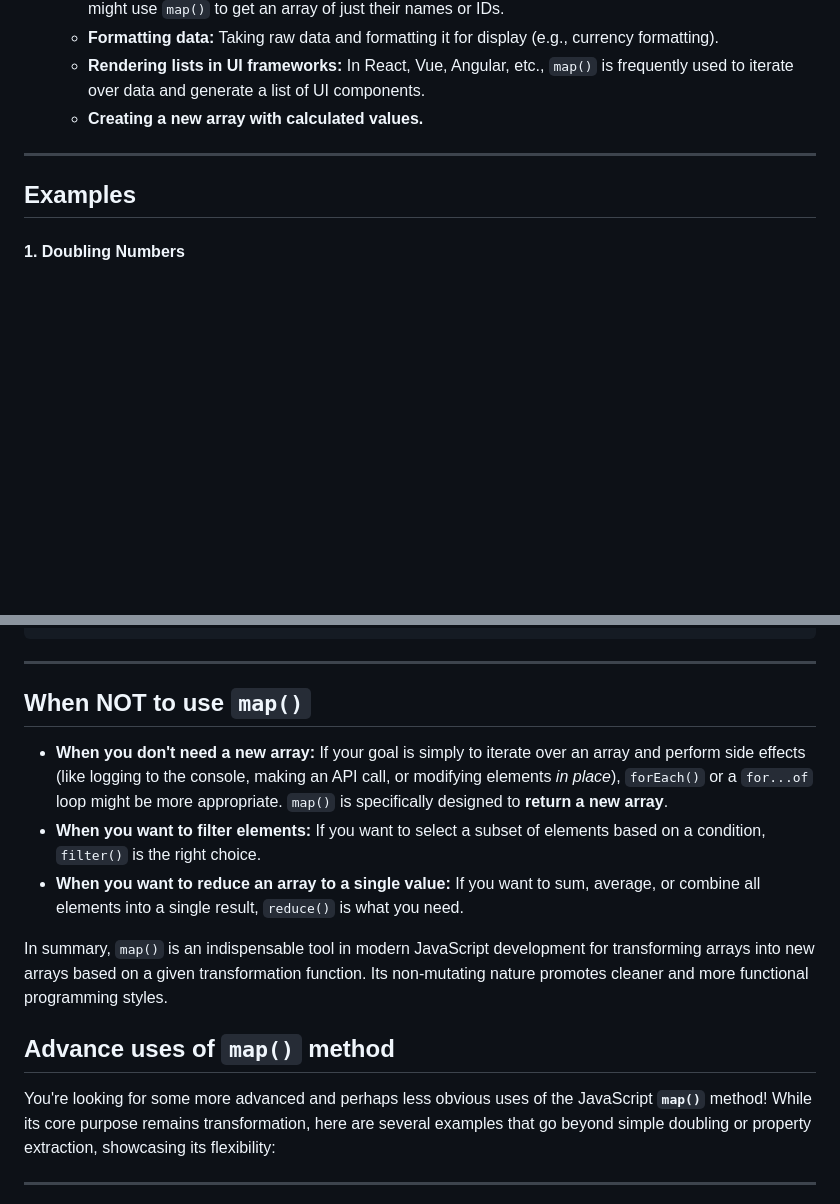
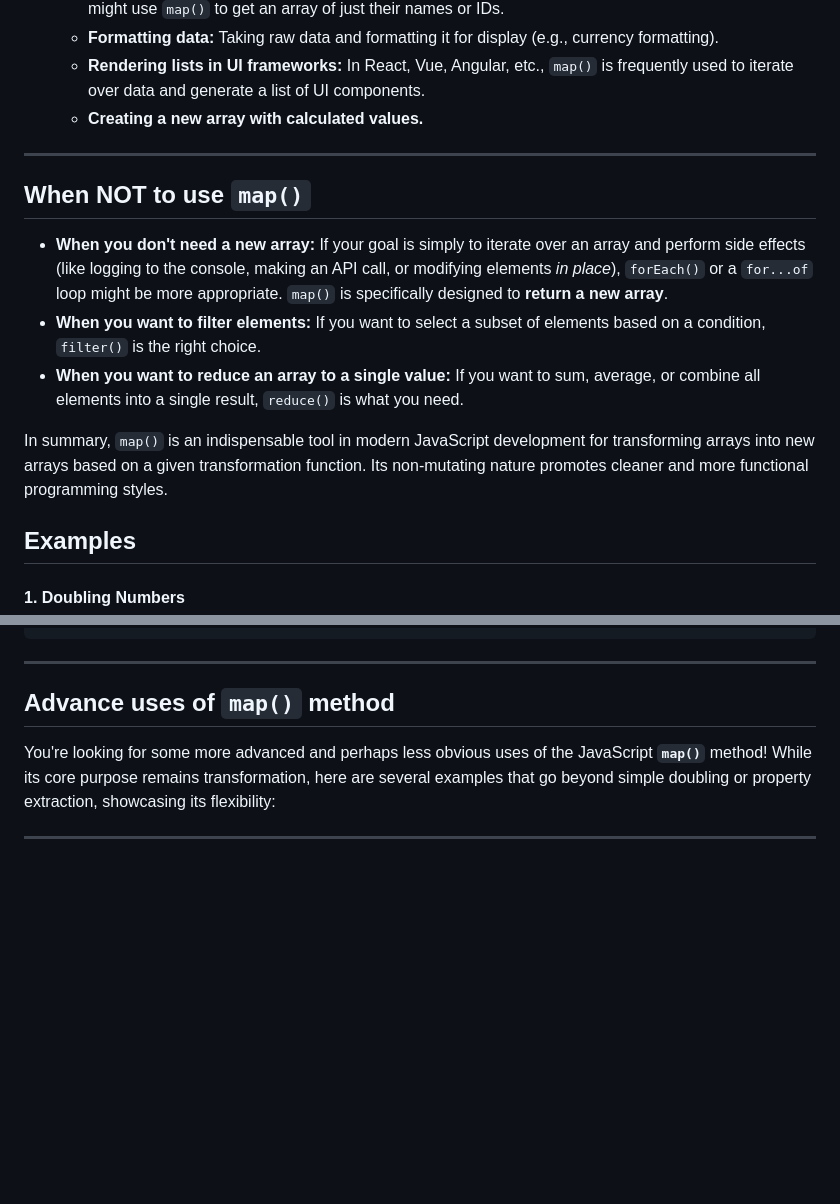
Before and after one commit to sandeep-code-dev/js_methods, a Markdown page: map.md, 2 parts joined by grey strips. Rendered like a GitHub page; blank space fills up the shorter version.

````diff
--- a/map.md
+++ b/map.md
@@ -62,6 +62,14 @@ The original array `[1, 2, 3]` remains unchanged.
   - **Creating a new array with calculated values.**
 
 ---
+
+## When NOT to use `map()`
+
+- **When you don't need a new array:** If your goal is simply to iterate over an array and perform side effects (like logging to the console, making an API call, or modifying elements _in place_), `forEach()` or a `for...of` loop might be more appropriate. `map()` is specifically designed to **return a new array**.
+- **When you want to filter elements:** If you want to select a subset of elements based on a condition, `filter()` is the right choice.
+- **When you want to reduce an array to a single value:** If you want to sum, average, or combine all elements into a single result, `reduce()` is what you need.
+
+In summary, `map()` is an indispensable tool in modern JavaScript development for transforming arrays into new arrays based on a given transformation function. Its non-mutating nature promotes cleaner and more functional programming styles.
 
 ## Examples
 
@@ -186,14 +194,6 @@ const originalArrayInCallback = letters.map((letter, index, arr) => {
 ```
 
 ---
-
-## When NOT to use `map()`
-
-- **When you don't need a new array:** If your goal is simply to iterate over an array and perform side effects (like logging to the console, making an API call, or modifying elements _in place_), `forEach()` or a `for...of` loop might be more appropriate. `map()` is specifically designed to **return a new array**.
-- **When you want to filter elements:** If you want to select a subset of elements based on a condition, `filter()` is the right choice.
-- **When you want to reduce an array to a single value:** If you want to sum, average, or combine all elements into a single result, `reduce()` is what you need.
-
-In summary, `map()` is an indispensable tool in modern JavaScript development for transforming arrays into new arrays based on a given transformation function. Its non-mutating nature promotes cleaner and more functional programming styles.
 
 ## Advance uses of `map()` method
 
````
Also changed, not shown: splice.md (added, +445 -0 lines).
